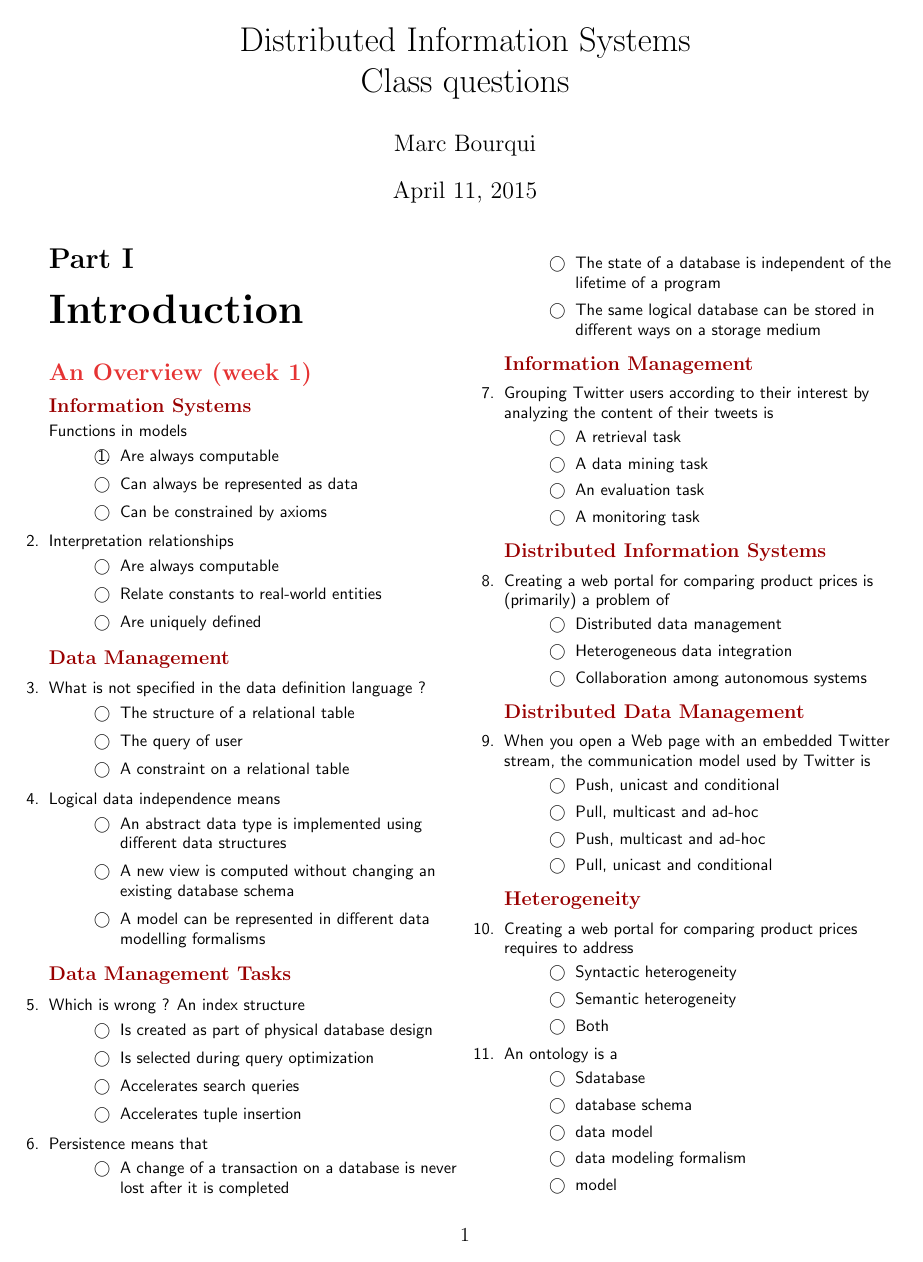
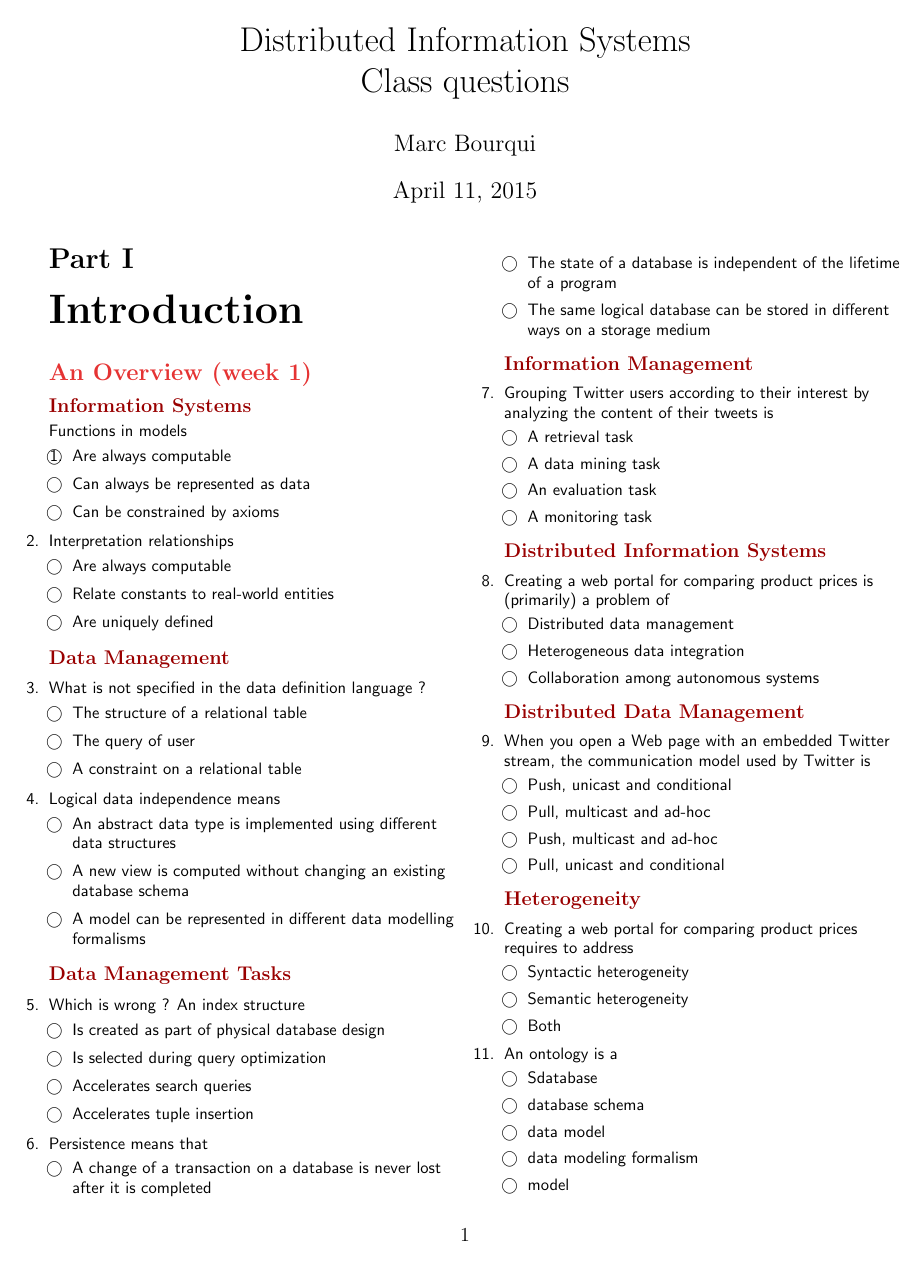
Before and after one commit to mbourqui/dis15, a LaTeX problem sheet (quizzes/quizzes.tex, which reads quizzes/style.tex): page 1 of 7 before the commit and page 1 of 6 after it. Compiled offline with pdfLaTeX.

Commit message:
Updates layout

```diff
--- a/quizzes/quizzes.tex
+++ b/quizzes/quizzes.tex
@@ -44,6 +44,11 @@
 \runningfootrule
 \runningfooter{}{\thepage}{Version \version\ \of\ \lastUpdate}
 
+% Change the default list settings
+\renewcommand{\checkboxeshook}{%
+\setlength{\leftmargin}{0.5cm}%
+}
+
 \begin{document}
 \maketitle
 %\setlength{\headsep}{-1cm}
--- a/quizzes/style.tex
+++ b/quizzes/style.tex
@@ -67,7 +67,7 @@
 % Remove `itemize` indentation
 \usepackage{enumitem}
 \setlist[itemize]{leftmargin=*}
-\setitemize{noitemsep,topsep=0pt,parsep=0pt,partopsep=0pt}
+\setitemize{noitemsep,topsep=0pt,parsep=0pt,partopsep=0p}
 
 % Set hyperlink style
 \hypersetup{hidelinks}
```
Also changed, not shown: quizzes/answers.pdf, quizzes/questions.pdf (added), quizzes/quizzes.pdf (deleted), quizzes/quizzes.tex (68 more changed lines), 1 other file.
